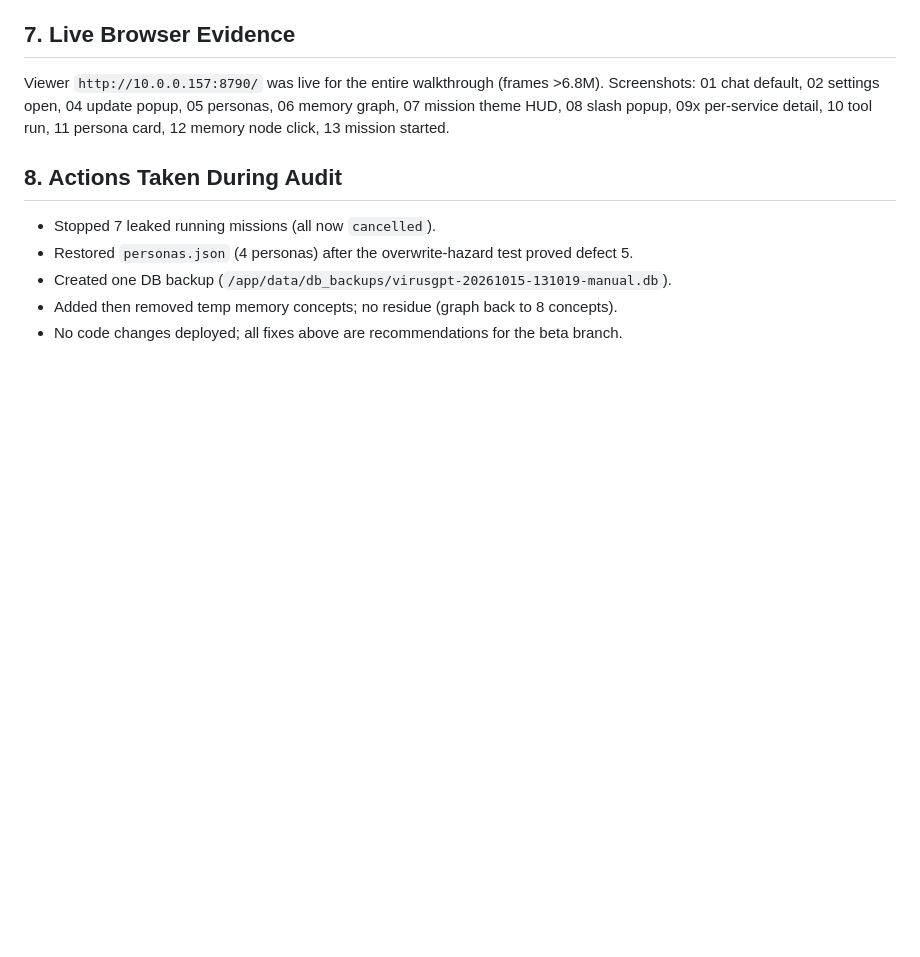
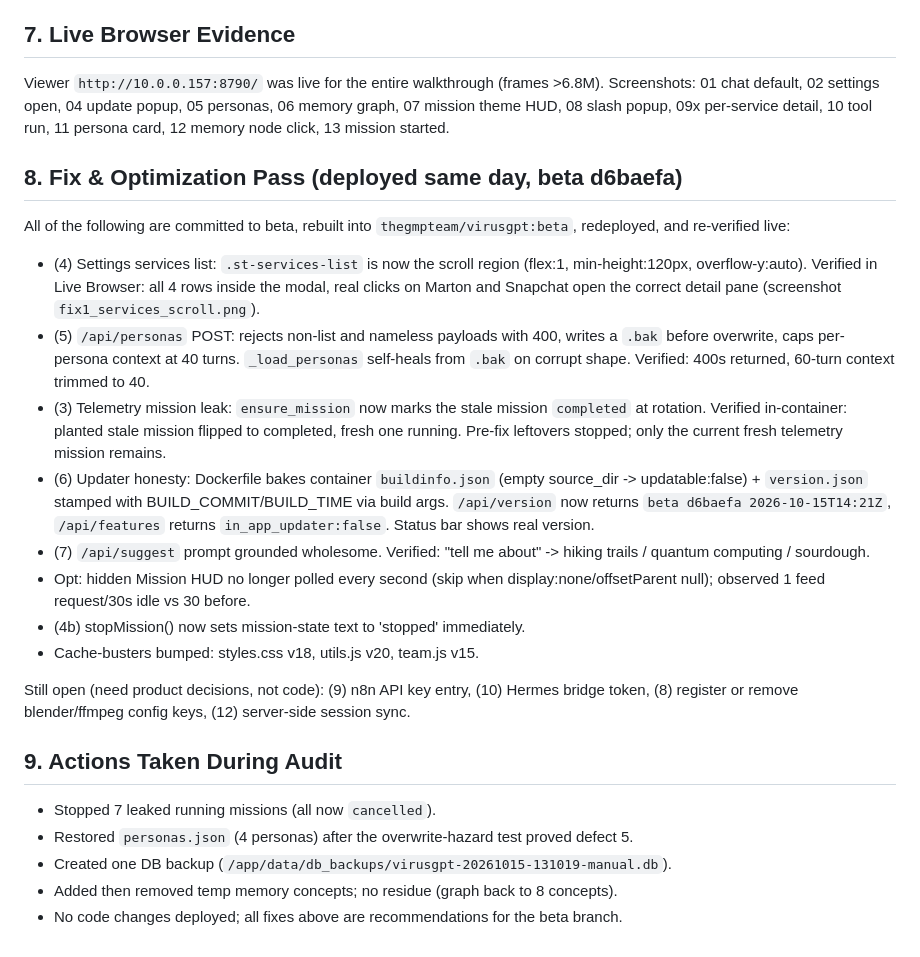
Before and after one commit to TheGMPTeam/VirusGPT, a Markdown page: docs/audit_2026-10-15.md, the part around the change. GitHub-like rendering; blank space fills up the shorter version.

Commit message:
docs: append fix & optimization pass results to 2026-10-15 audit

```diff
--- a/docs/audit_2026-10-15.md
+++ b/docs/audit_2026-10-15.md
@@ -91,7 +91,22 @@ Screenshots: 01 chat default, 02 settings open, 04 update popup, 05 personas,
 06 memory graph, 07 mission theme HUD, 08 slash popup, 09x per-service detail,
 10 tool run, 11 persona card, 12 memory node click, 13 mission started.
 
-## 8. Actions Taken During Audit
+## 8. Fix & Optimization Pass (deployed same day, beta d6baefa)
+
+All of the following are committed to beta, rebuilt into `thegmpteam/virusgpt:beta`, redeployed, and re-verified live:
+
+- (4) Settings services list: `.st-services-list` is now the scroll region (flex:1, min-height:120px, overflow-y:auto). Verified in Live Browser: all 4 rows inside the modal, real clicks on Marton and Snapchat open the correct detail pane (screenshot `fix1_services_scroll.png`).
+- (5) `/api/personas` POST: rejects non-list and nameless payloads with 400, writes a `.bak` before overwrite, caps per-persona context at 40 turns. `_load_personas` self-heals from `.bak` on corrupt shape. Verified: 400s returned, 60-turn context trimmed to 40.
+- (3) Telemetry mission leak: `ensure_mission` now marks the stale mission `completed` at rotation. Verified in-container: planted stale mission flipped to completed, fresh one running. Pre-fix leftovers stopped; only the current fresh telemetry mission remains.
+- (6) Updater honesty: Dockerfile bakes container `buildinfo.json` (empty source_dir -> updatable:false) + `version.json` stamped with BUILD_COMMIT/BUILD_TIME via build args. `/api/version` now returns `beta d6baefa 2026-10-15T14:21Z`, `/api/features` returns `in_app_updater:false`. Status bar shows real version.
+- (7) `/api/suggest` prompt grounded wholesome. Verified: "tell me about" -> hiking trails / quantum computing / sourdough.
+- Opt: hidden Mission HUD no longer polled every second (skip when display:none/offsetParent null); observed 1 feed request/30s idle vs 30 before.
+- (4b) stopMission() now sets mission-state text to 'stopped' immediately.
+- Cache-busters bumped: styles.css v18, utils.js v20, team.js v15.
+
+Still open (need product decisions, not code): (9) n8n API key entry, (10) Hermes bridge token, (8) register or remove blender/ffmpeg config keys, (12) server-side session sync.
+
+## 9. Actions Taken During Audit
 
 - Stopped 7 leaked running missions (all now `cancelled`).
 - Restored `personas.json` (4 personas) after the overwrite-hazard test proved defect 5.
```
